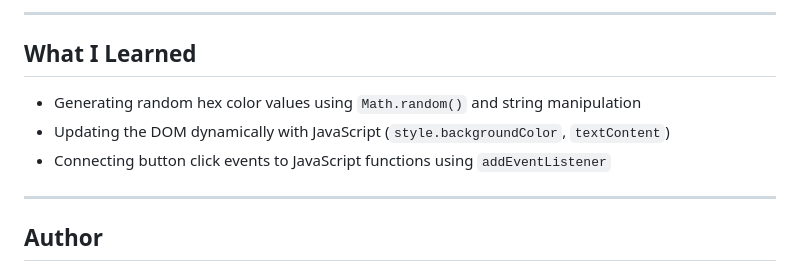
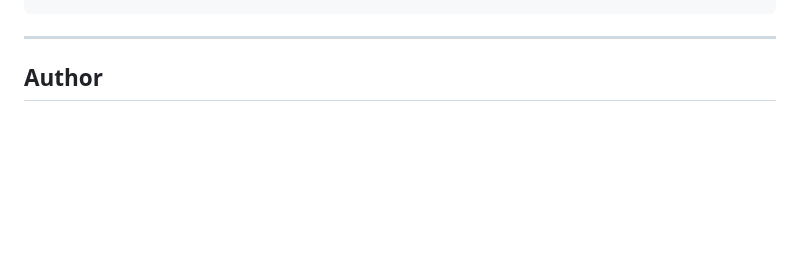
Before and after one commit to sadiksaifi9958/Random-Color-Generator, a Markdown page: readme.MD, the part around the change printed below. Drawn GitHub-style; blank space fills up the shorter version.

````diff
--- a/readme.MD
+++ b/readme.MD
@@ -63,12 +70,4 @@ Random-Color-Generator/
 ```
-
----
-
-## What I Learned
-
-- Generating random hex color values using `Math.random()` and string manipulation
-- Updating the DOM dynamically with JavaScript (`style.backgroundColor`, `textContent`)
-- Connecting button click events to JavaScript functions using `addEventListener`
 
 ---
 
````
Also changed, not shown: other parts of readme.MD (+37 -30 lines), app.png (added).
